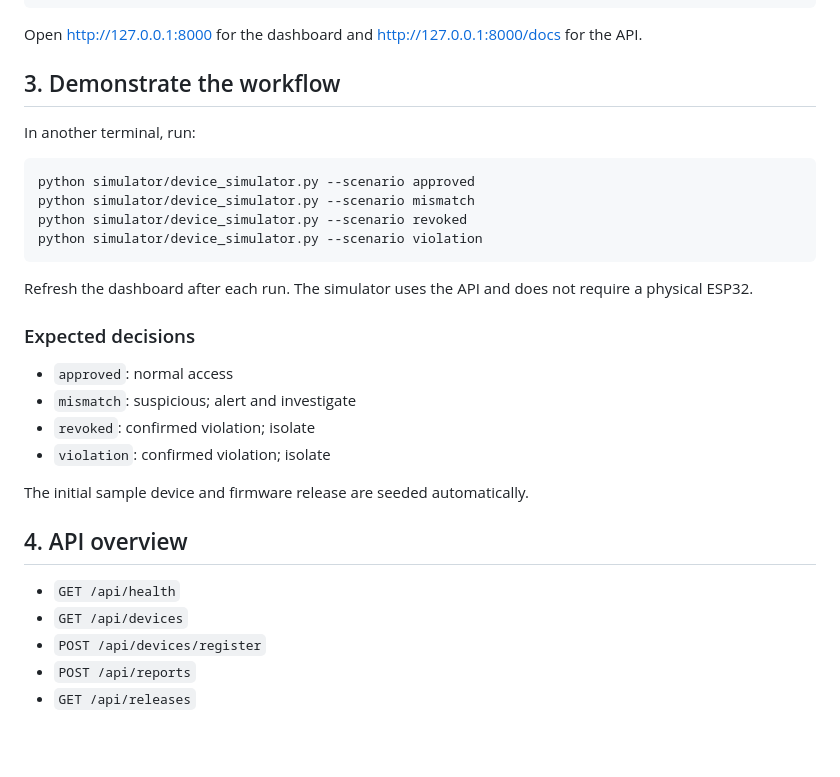
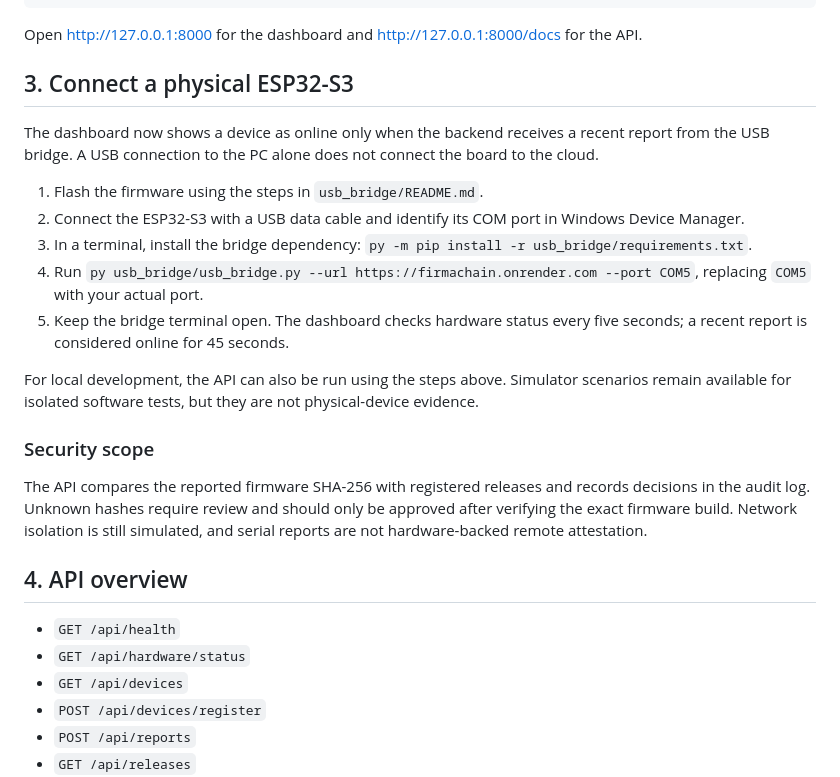
Before and after one commit to karanbudhanawar-crypto/firmachain, a Markdown page: README.md, the part around the change. Drawn GitHub-style; blank space fills up the shorter version.

Commit message:
Document physical ESP32 monitoring and live connection requirements

````diff
--- a/README.md
+++ b/README.md
@@ -33,28 +33,23 @@ uvicorn app.main:app --reload
 
 Open http://127.0.0.1:8000 for the dashboard and http://127.0.0.1:8000/docs for the API.
 
-## 3. Demonstrate the workflow
-In another terminal, run:
+## 3. Connect a physical ESP32-S3
+The dashboard now shows a device as online only when the backend receives a recent report from the USB bridge. A USB connection to the PC alone does not connect the board to the cloud.
 
-```bash
-python simulator/device_simulator.py --scenario approved
-python simulator/device_simulator.py --scenario mismatch
-python simulator/device_simulator.py --scenario revoked
-python simulator/device_simulator.py --scenario violation
-```
+1. Flash the firmware using the steps in `usb_bridge/README.md`.
+2. Connect the ESP32-S3 with a USB data cable and identify its COM port in Windows Device Manager.
+3. In a terminal, install the bridge dependency: `py -m pip install -r usb_bridge/requirements.txt`.
+4. Run `py usb_bridge/usb_bridge.py --url https://firmachain.onrender.com --port COM5`, replacing `COM5` with your actual port.
+5. Keep the bridge terminal open. The dashboard checks hardware status every five seconds; a recent report is considered online for 45 seconds.
 
-Refresh the dashboard after each run. The simulator uses the API and does not require a physical ESP32.
+For local development, the API can also be run using the steps above. Simulator scenarios remain available for isolated software tests, but they are not physical-device evidence.
 
-### Expected decisions
-- `approved`: normal access
-- `mismatch`: suspicious; alert and investigate
-- `revoked`: confirmed violation; isolate
-- `violation`: confirmed violation; isolate
-
-The initial sample device and firmware release are seeded automatically.
+### Security scope
+The API compares the reported firmware SHA-256 with registered releases and records decisions in the audit log. Unknown hashes require review and should only be approved after verifying the exact firmware build. Network isolation is still simulated, and serial reports are not hardware-backed remote attestation.
 
 ## 4. API overview
 - `GET /api/health`
+- `GET /api/hardware/status`
 - `GET /api/devices`
 - `POST /api/devices/register`
 - `POST /api/reports`
````
